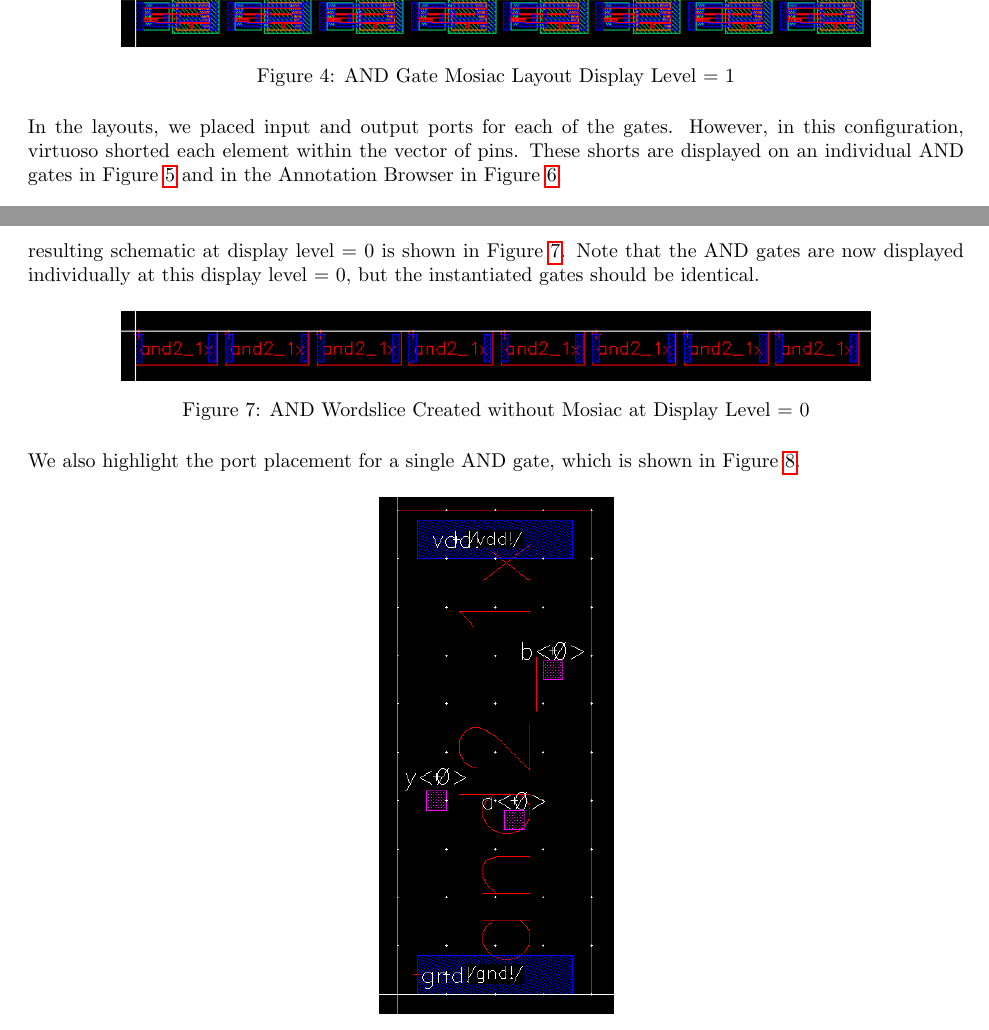
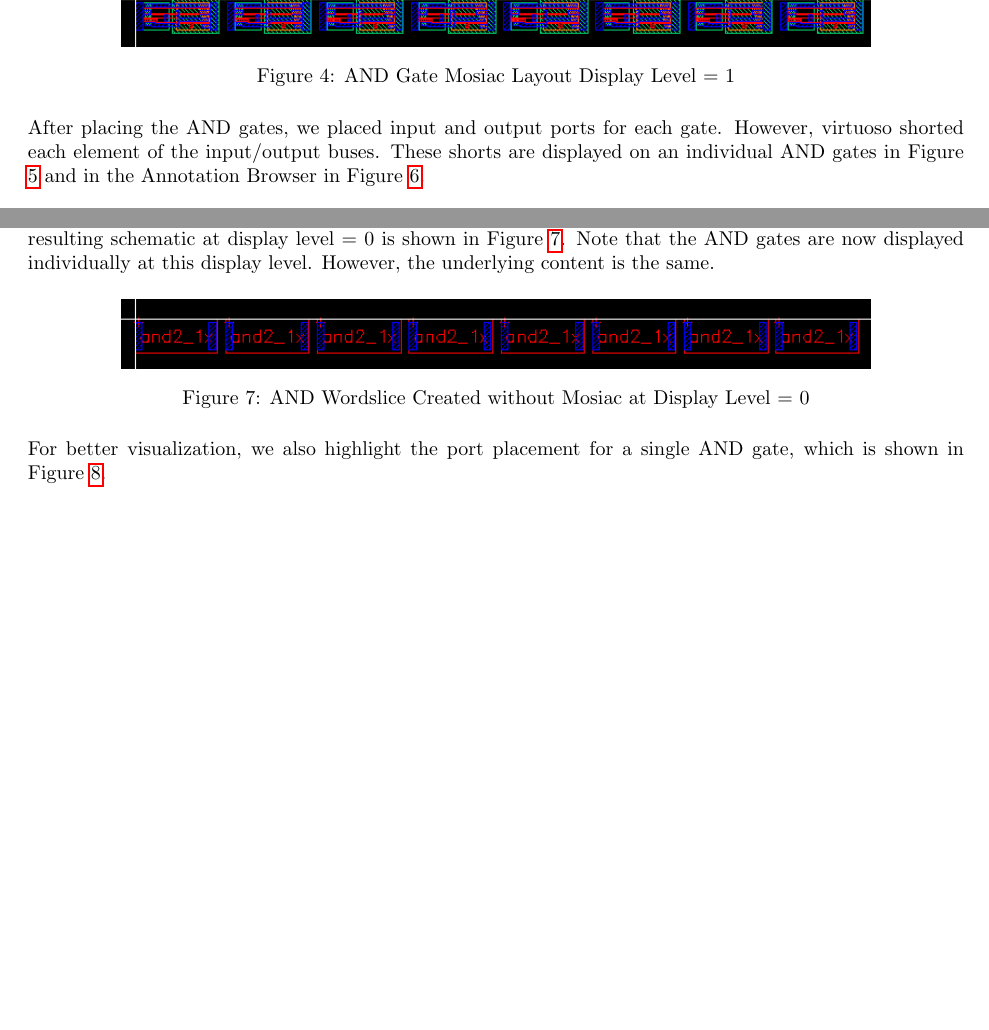
Before and after one commit to osowatzke/ECE_507_Labs, a LaTeX document (3/latex/ECE507_Lab3_Sowatzke.tex): two parts of pages 2 and 3 of 11 before the commit and two parts of pages 2 and 3 of 12 after it, joined at a grey line, cut so that both start at the same text. Compiled offline with pdfLaTeX.

Commit message:
Fixing some typos

```diff
--- a/3/latex/ECE507_Lab3_Sowatzke.tex
+++ b/3/latex/ECE507_Lab3_Sowatzke.tex
@@ -122,7 +122,7 @@
 		\label{fig::and2_1x_8_layout_detailed}
 	\end{figure}
 
-	\noindent In the layouts, we placed input and output ports for each of the gates. However, in this configuration, virtuoso shorted each element within the vector of pins. These shorts are displayed on an individual AND gates in Figure \ref{fig::and2_1x_8_cell_with_shorts} and in the Annotation Browser in Figure \ref{fig::and2_1x_8_annotation_shorts}.
+	\noindent After placing the AND gates, we placed input and output ports for each gate. However, virtuoso shorted each element of the input/output buses. These shorts are displayed on an individual AND gates in Figure \ref{fig::and2_1x_8_cell_with_shorts} and in the Annotation Browser in Figure \ref{fig::and2_1x_8_annotation_shorts}.
 
 	\begin{figure}[H]
 		\centerline{\includegraphics[width=0.2\textwidth]{and2_1x_8_cell_with_shorts.png}}
@@ -136,7 +136,7 @@
 		\label{fig::and2_1x_8_annotation_shorts}
 	\end{figure}
 
-	\noindent To work around this, I instantiated a single AND gate and then copied it 7 times with $33{\mu}m$ spacing. The resulting schematic at display level = 0 is shown in Figure \ref{fig::and2_1x_8_layout_overview}. Note that the AND gates are now displayed individually at this display level = 0, but the instantiated gates should be identical.
+	\noindent To work around this, I instantiated a single AND gate and then copied it 7 times with $33{\mu}m$ spacing. The resulting schematic at display level = 0 is shown in Figure \ref{fig::and2_1x_8_layout_overview}. Note that the AND gates are now displayed individually at this display level. However, the underlying content is the same.
 
 	\begin{figure}[H]
 		\centerline{\includegraphics[height=0.8\textwidth, angle=270]{and2_1x_8_layout_overview.png}}
@@ -144,7 +144,7 @@
 		\label{fig::and2_1x_8_layout_overview}
 	\end{figure}
 
-	\noindent We also highlight the port placement for a single AND gate, which is shown in Figure \ref{fig::and2_1x_8_single_gate_ports}.
+	\noindent For better visualization, we also highlight the port placement for a single AND gate, which is shown in Figure \ref{fig::and2_1x_8_single_gate_ports}.
 
 	\begin{figure}[H]
 		\centerline{\includegraphics[width=0.25\textwidth]{and2_1x_8_single_gate_ports.png}}
```
Also changed, not shown: 3/latex/ECE507_Lab3_Sowatzke.tex (4 more changed lines).
